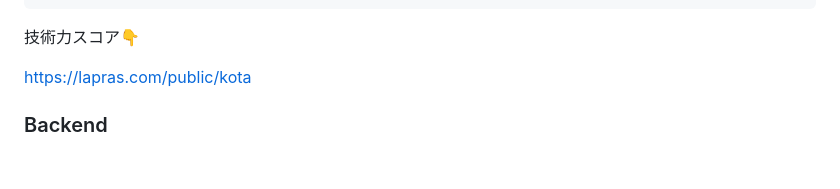
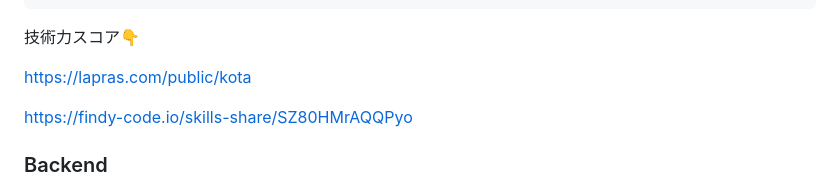
Before and after one commit to yashikota/yashikota.com, a Markdown page: src/data/about.md, the part around the change. Drawn GitHub-style; blank space fills up the shorter version.

```diff
--- a/src/data/about.md
+++ b/src/data/about.md
@@ -8,6 +8,8 @@
 技術力スコア👇
 
 https://lapras.com/public/kota
+
+https://findy-code.io/skills-share/SZ80HMrAQQPyo
 
 ### Backend
 
```
